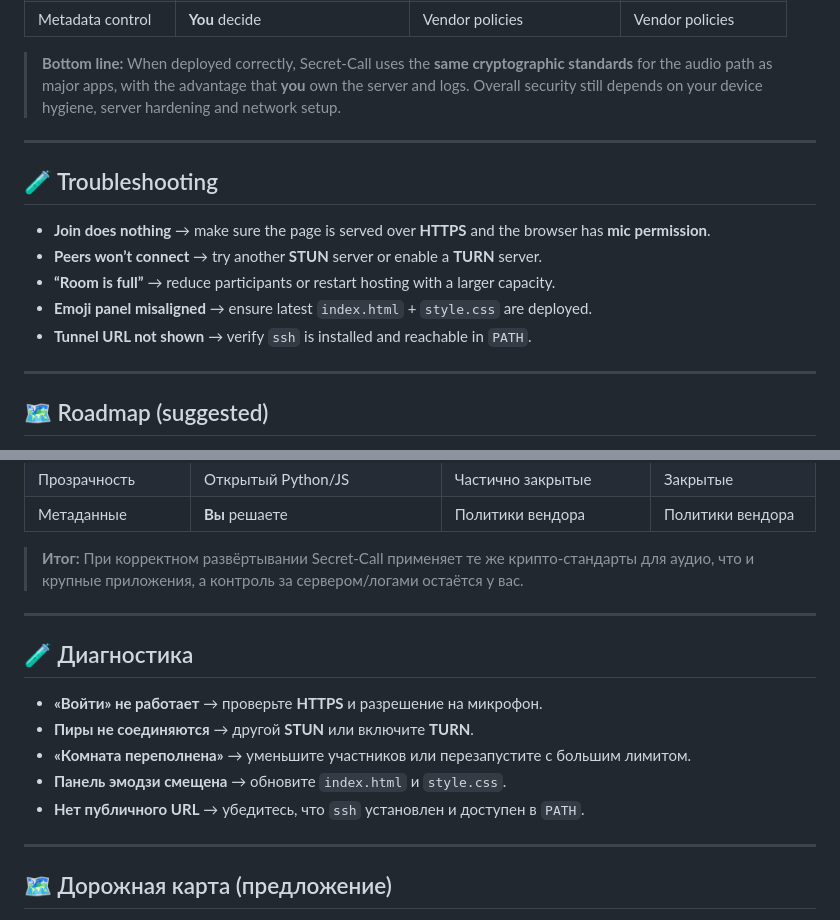
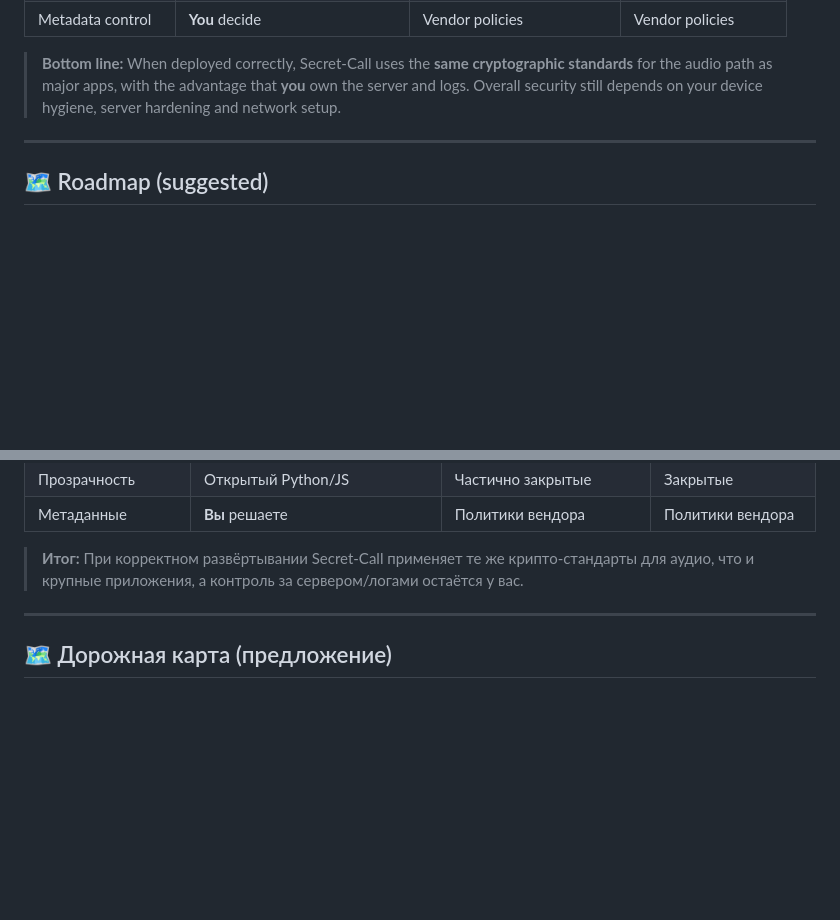
Before and after one commit to CorvusSharp/Secret-Call-, a Markdown page: README.md, 2 parts joined by grey strips. Rendered like a GitHub page; blank space fills up the shorter version.

Commit message:
Readme uodate

```diff
--- a/README.md
+++ b/README.md
@@ -194,15 +194,7 @@ ssh -tt -o StrictHostKeyChecking=accept-new -o ServerAliveInterval=30 -R 80:127.
 
 ---
 
-## 🧪 Troubleshooting
 
-- **Join does nothing** → make sure the page is served over **HTTPS** and the browser has **mic permission**.
-- **Peers won’t connect** → try another **STUN** server or enable a **TURN** server.
-- **“Room is full”** → reduce participants or restart hosting with a larger capacity.
-- **Emoji panel misaligned** → ensure latest `index.html` + `style.css` are deployed.
-- **Tunnel URL not shown** → verify `ssh` is installed and reachable in `PATH`.
-
----
 
 ## 🗺 Roadmap (suggested)
 - Built‑in TURN templates & provisioning.
@@ -397,15 +389,7 @@ ssh -tt -o StrictHostKeyChecking=accept-new -o ServerAliveInterval=30 -R 80:127.
 
 ---
 
-## 🧪 Диагностика
 
-- **«Войти» не работает** → проверьте **HTTPS** и разрешение на микрофон.
-- **Пиры не соединяются** → другой **STUN** или включите **TURN**.
-- **«Комната переполнена»** → уменьшите участников или перезапустите с большим лимитом.
-- **Панель эмодзи смещена** → обновите `index.html` и `style.css`.
-- **Нет публичного URL** → убедитесь, что `ssh` установлен и доступен в `PATH`.
-
----
 
 ## 🗺 Дорожная карта (предложение)
 - Готовые шаблоны и скрипты для TURN.
```
